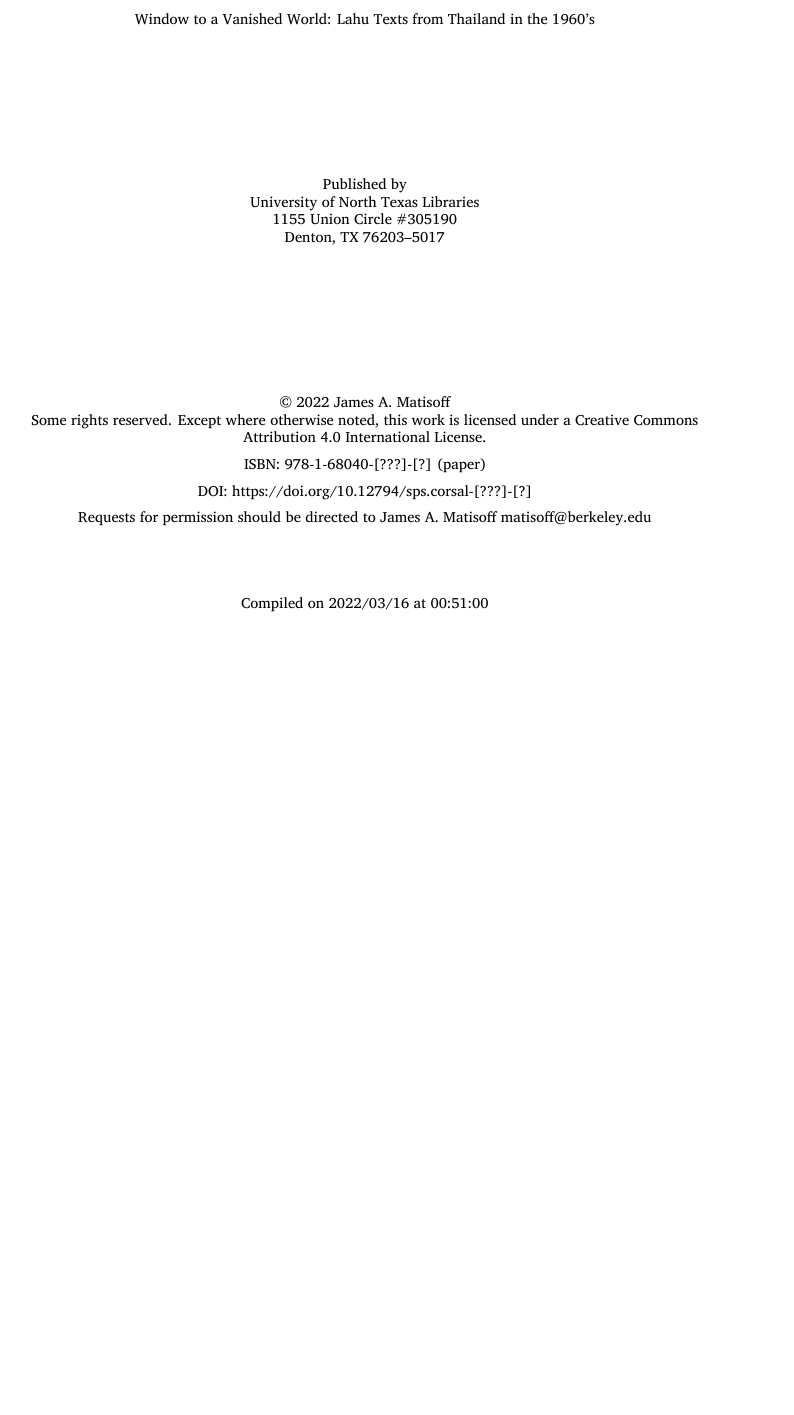
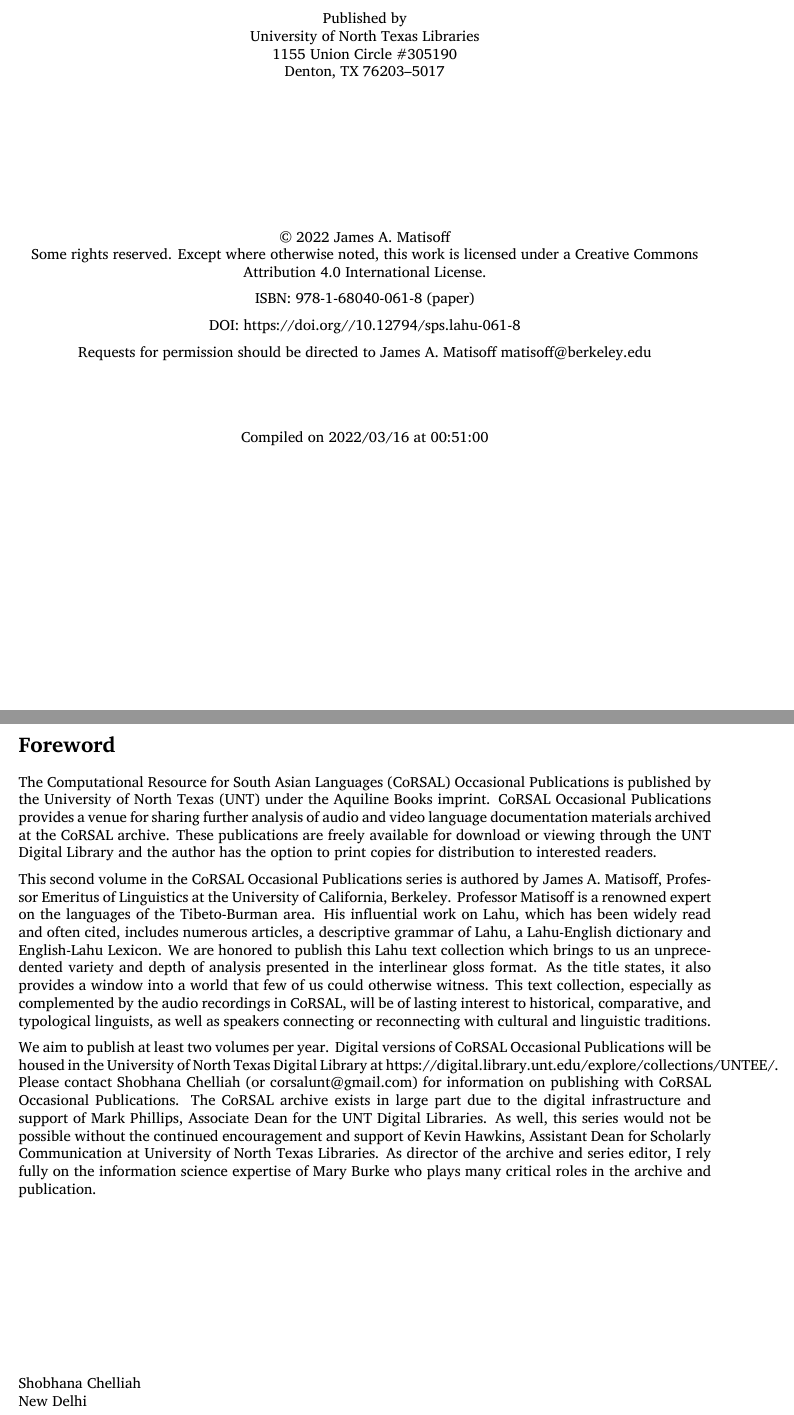
Before and after one commit to LahuTextsProject/contents, a LaTeX book (interlinear/lahuTemplate.tex, which reads interlinear/copyright.tex, interlinear/foreword.tex): part of page 4 of 29 before the commit and two parts of pages 4 and 11 of 33 after it, the two joined at a grey line, cut at the place of the change, the shorter picture padded with empty space. Compiled offline with XeLaTeX; a missing font is replaced by an installed copy or a similar font; a LaTeX package or settings file that is missing is left out.

Commit message:
revision based on unt feedback: order, logo, etc.

```diff
--- a/interlinear/copyright.tex
+++ b/interlinear/copyright.tex
@@ -1,8 +1,6 @@
 \thispagestyle{empty}
 \begin{center}
 \vspace*{\fill}
-Window to a Vanished World: Lahu Texts from Thailand in the 1960’s \\
-\vspace{10em}
 Published by \\
 University of North Texas Libraries \\
 1155 Union Circle \#305190 \\
@@ -11,9 +9,9 @@
 \copyright \ 2022 James A. Matisoff \\
 Some rights reserved. Except where otherwise noted, this work is licensed under a Creative Commons Attribution 4.0 International License.
 
-ISBN: 978-1-68040-[???]-[?] (paper)
+ISBN: 978-1-68040-061-8 (paper)
 
-DOI: https://doi.org/10.12794/sps.corsal-[???]-[?]
+DOI: https://doi.org//10.12794/sps.lahu-061-8
 
 
 Requests for permission should be directed to James A. Matisoff matisoff@berkeley.edu
--- /dev/null
+++ b/interlinear/foreword.tex
@@ -0,0 +1,50 @@
+\thispagestyle{empty}
+\renewcommand{\thefootnote}{\arabic{footnote}}
+\setcounter{footnote}{0}
+
+\section*{Foreword}
+\sectionmark{Foreword}
+\addcontentsline{toc}{chapter}{Foreword}
+The Computational Resource for South Asian Languages (CoRSAL)
+Occasional Publications is published by the University of North Texas
+(UNT) under the Aquiline Books imprint. CoRSAL Occasional Publications
+provides a venue for sharing further analysis of audio and video
+language documentation materials archived at the CoRSAL archive.
+These publications are freely available for download or viewing
+through the UNT Digital Library and the author has the option to print
+copies for distribution to interested readers.
+
+This second volume in the CoRSAL Occasional Publications series is
+authored by James A. Matisoff, Professor Emeritus of Linguistics at
+the University of California, Berkeley. Professor Matisoff is a
+renowned expert on the languages of the Tibeto-Burman area.  His
+influential work on Lahu, which has been widely read and often cited,
+includes numerous articles, a descriptive grammar of Lahu, a
+Lahu-English dictionary and English-Lahu Lexicon.  We are honored to
+publish this Lahu text collection which brings to us an unprecedented
+variety and depth of analysis presented in the interlinear gloss
+format.  As the title states, it also provides a window into a world
+that few of us could otherwise witness.  This text collection,
+especially as complemented by the audio recordings in CoRSAL, will be
+of lasting interest to historical, comparative, and typological
+linguists, as well as speakers connecting or reconnecting with
+cultural and linguistic traditions.
+
+We aim to publish at least two volumes per year. Digital versions of
+CoRSAL Occasional Publications will be housed in the University of
+North Texas Digital Library at
+https://digital.library.unt.edu/explore/collections/UNTEE/.  Please
+contact Shobhana Chelliah (or corsalunt@gmail.com) for information on
+publishing with CoRSAL Occasional Publications.  The CoRSAL archive
+exists in large part due to the digital infrastructure and support of
+Mark Phillips, Associate Dean for the UNT Digital Libraries.  As well,
+this series would not be possible without the continued encouragement
+and support of Kevin Hawkins, Assistant Dean for Scholarly
+Communication at University of North Texas Libraries.  As director of
+the archive and series editor, I rely fully on the information science
+expertise of Mary Burke who plays many critical roles in the archive
+and publication.
+
+\vspace{4cm}
+Shobhana Chelliah\\
+New Delhi
--- a/interlinear/lahuTemplate.tex
+++ b/interlinear/lahuTemplate.tex
@@ -165,6 +165,7 @@
 % we have custom title pages now... don't need maketitle
 % \maketitle
 \include{titlepages}
+\clearpage
 \include{copyright}
 \begin{center}
     \thispagestyle{empty}
```
Also changed, not shown: interlinear/back_blurb.tex (added, +14 -0 lines), interlinear/titlepages.tex (+1 -1 lines), interlinear/AquilineBooksUNT.eps (added), interlinear/lahuTemplate.tex (18 more changed lines).
